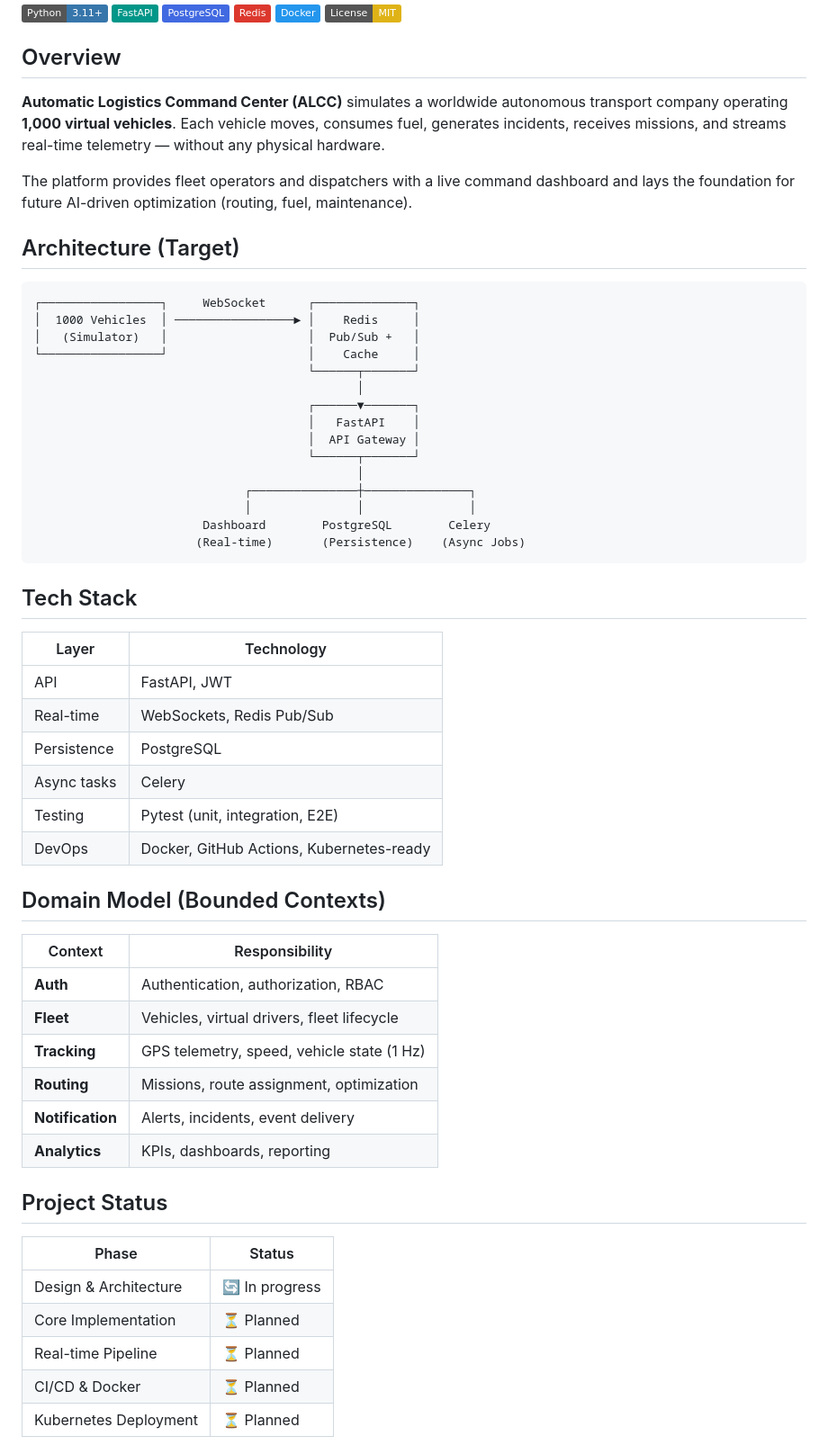
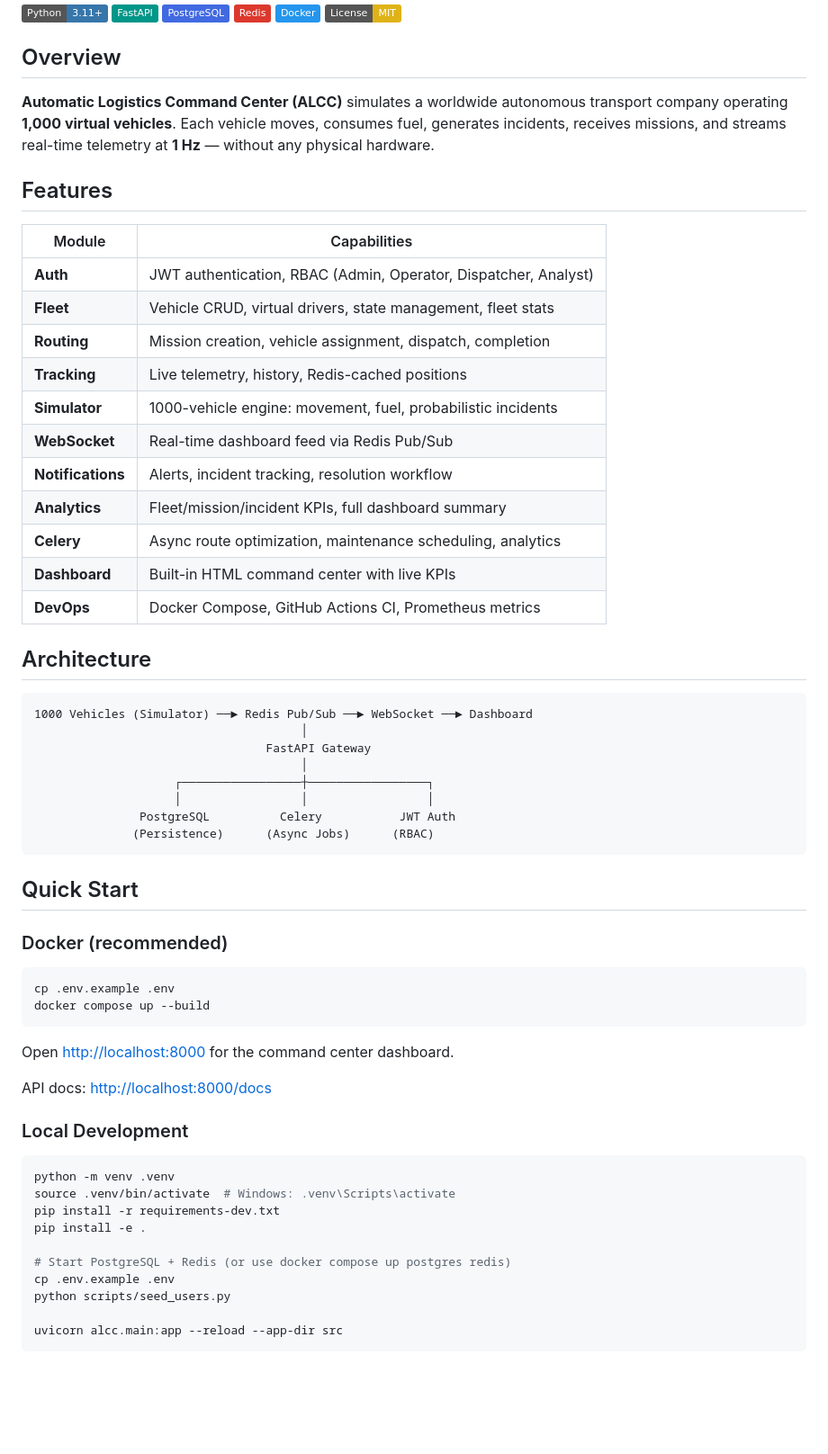
Before and after one commit to ngmiguel/automatic-logistics-command-center, a Markdown page: README.md, the part around one of its changes. Shown at 90% size. Drawn GitHub-style; badges without logos; blank space fills up the shorter version.

Commit message:
docs: update README with features, API reference and quick start guide

````diff
--- a/README.md
+++ b/README.md
@@ -11,58 +11,62 @@
 
 ## Overview
 
-**Automatic Logistics Command Center (ALCC)** simulates a worldwide autonomous transport company operating **1,000 virtual vehicles**. Each vehicle moves, consumes fuel, generates incidents, receives missions, and streams real-time telemetry — without any physical hardware.
+**Automatic Logistics Command Center (ALCC)** simulates a worldwide autonomous transport company operating **1,000 virtual vehicles**. Each vehicle moves, consumes fuel, generates incidents, receives missions, and streams real-time telemetry at **1 Hz** — without any physical hardware.
 
-The platform provides fleet operators and dispatchers with a live command dashboard and lays the foundation for future AI-driven optimization (routing, fuel, maintenance).
+## Features
 
-## Architecture (Target)
+| Module | Capabilities |
+|--------|-------------|
+| **Auth** | JWT authentication, RBAC (Admin, Operator, Dispatcher, Analyst) |
+| **Fleet** | Vehicle CRUD, virtual drivers, state management, fleet stats |
+| **Routing** | Mission creation, vehicle assignment, dispatch, completion |
+| **Tracking** | Live telemetry, history, Redis-cached positions |
+| **Simulator** | 1000-vehicle engine: movement, fuel, probabilistic incidents |
+| **WebSocket** | Real-time dashboard feed via Redis Pub/Sub |
+| **Notifications** | Alerts, incident tracking, resolution workflow |
+| **Analytics** | Fleet/mission/incident KPIs, full dashboard summary |
+| **Celery** | Async route optimization, maintenance scheduling, analytics |
+| **Dashboard** | Built-in HTML command center with live KPIs |
+| **DevOps** | Docker Compose, GitHub Actions CI, Prometheus metrics |
+
+## Architecture
 
 ```
-┌─────────────────┐     WebSocket      ┌──────────────┐
-│  1000 Vehicles  │ ─────────────────► │    Redis     │
-│   (Simulator)   │                    │  Pub/Sub +   │
-└─────────────────┘                    │    Cache     │
-                                       └──────┬───────┘
-                                              │
-                                       ┌──────▼───────┐
-                                       │   FastAPI    │
-                                       │  API Gateway │
-                                       └──────┬───────┘
-                                              │
-                              ┌───────────────┼───────────────┐
-                              │               │               │
-                        Dashboard        PostgreSQL        Celery
-                       (Real-time)       (Persistence)    (Async Jobs)
+1000 Vehicles (Simulator) ──► Redis Pub/Sub ──► WebSocket ──► Dashboard
+                                      │
+                                 FastAPI Gateway
+                                      │
+                    ┌─────────────────┼─────────────────┐
+                    │                 │                 │
+               PostgreSQL          Celery           JWT Auth
+              (Persistence)      (Async Jobs)      (RBAC)
 ```
 
-## Tech Stack
+## Quick Start
 
-| Layer | Technology |
-|-------|------------|
-| API | FastAPI, JWT |
-| Real-time | WebSockets, Redis Pub/Sub |
-| Persistence | PostgreSQL |
-| Async tasks | Celery |
-| Testing | Pytest (unit, integration, E2E) |
-| DevOps | Docker, GitHub Actions, Kubernetes-ready |
+### Docker (recommended)
 
-## Domain Model (Bounded Contexts)
+```bash
+cp .env.example .env
+docker compose up --build
+```
 
-| Context | Responsibility |
-|---------|----------------|
-| **Auth** | Authentication, authorization, RBAC |
-| **Fleet** | Vehicles, virtual drivers, fleet lifecycle |
-| **Tracking** | GPS telemetry, speed, vehicle state (1 Hz) |
-| **Routing** | Missions, route assignment, optimization |
-| **Notification** | Alerts, incidents, event delivery |
-| **Analytics** | KPIs, dashboards, reporting |
+Open [http://localhost:8000](http://localhost:8000) for the command center dashboard.
 
-## Project Status
+API docs: [http://localhost:8000/docs](http://localhost:8000/docs)
 
-| Phase | Status |
-|-------|--------|
-| Design & Architecture | 🔄 In progress |
-| Core Implementation | ⏳ Planned |
-| Real-time Pipeline | ⏳ Planned |
-| CI/CD & Docker | ⏳ Planned |
-| Kubernetes Deployment | ⏳ Planned |
+### Local Development
+
+```bash
+python -m venv .venv
+source .venv/bin/activate  # Windows: .venv\Scripts\activate
+pip install -r requirements-dev.txt
+pip install -e .
+
+# Start PostgreSQL + Redis (or use docker compose up postgres redis)
+cp .env.example .env
+python scripts/seed_users.py
+
+uvicorn alcc.main:app --reload --app-dir src
+```
+
````
Also changed, not shown: other parts of README.md (+46 -11 lines).
